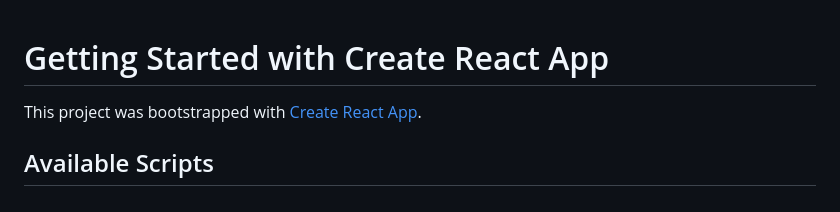
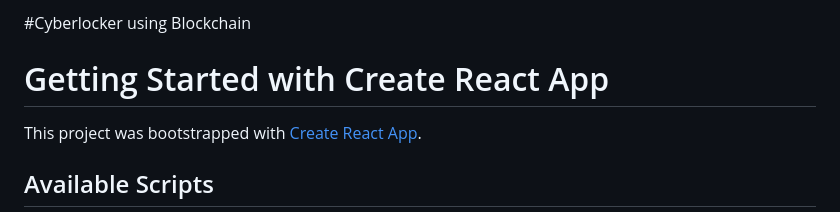
Before and after one commit to dipeshsanil/CUB, a Markdown page: README.md, the part around the change. Rendered like a GitHub page.

```diff
--- a/README.md
+++ b/README.md
@@ -1,3 +1,5 @@
+#Cyberlocker using Blockchain
+
 # Getting Started with Create React App
 
 This project was bootstrapped with [Create React App](https://github.com/facebook/create-react-app).
```
